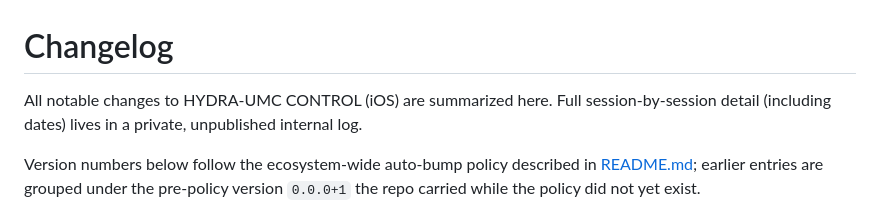
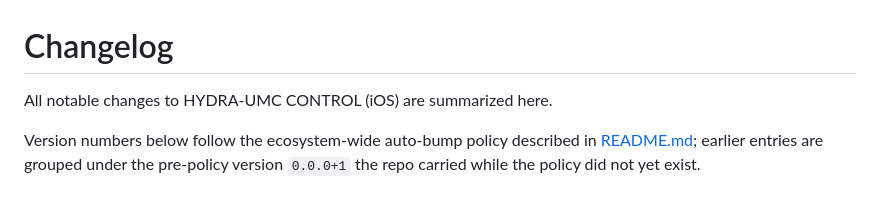
Before and after one commit to JuanenRac/HYDRA-UMC-IOS-CONTROL, a Markdown page: CHANGELOG.md, the part around the change. GitHub-like rendering.

Commit message:
docs: remove the private-internal-log mention from CHANGELOG.md
Found during an ecosystem-wide documentation audit - this file's own
intro named a private, unpublished internal log as its source, which
never belongs in a public file (the rest of the ecosystem's CHANGELOGs
already avoid this). Kept the honest, useful part of the note (this
file intentionally omits calendar dates) where it existed.

Co-Authored-By: Claude Sonnet 5 <noreply@anthropic.com>

```diff
--- a/CHANGELOG.md
+++ b/CHANGELOG.md
@@ -1,8 +1,6 @@
 # Changelog
 
-All notable changes to HYDRA-UMC CONTROL (iOS) are summarized here. Full
-session-by-session detail (including dates) lives in a private, unpublished
-internal log.
+All notable changes to HYDRA-UMC CONTROL (iOS) are summarized here.
 
 Version numbers below follow the ecosystem-wide auto-bump policy described in
 [README.md](README.md#-versioning); earlier entries are grouped under the
```
